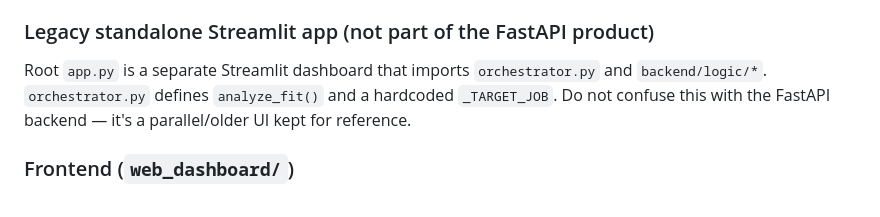
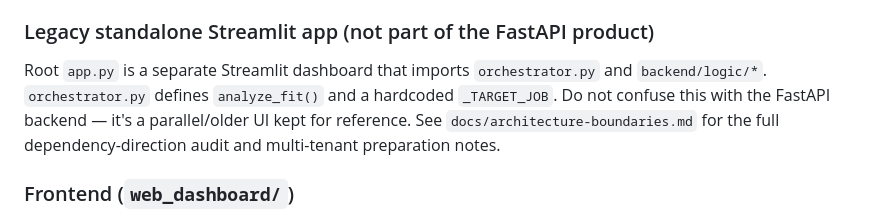
Before and after one commit to RonMorim/JobApply, a Markdown page: CLAUDE.md, the part around the change. GitHub-like rendering.

```diff
--- a/CLAUDE.md
+++ b/CLAUDE.md
@@ -40,7 +40,7 @@ No test framework is configured for the frontend.
 **Database**: SQLite is the actual, active primary datastore — `backend/services/db.py` connects to `sqlite:///backend/jobs.db` (has live `-shm`/`-wal` files). `DATABASE_URL`/Postgres in `.env.example` is not wired into `backend/config.py` — treat as aspirational/unused. Supabase is used only for auth (JWT) and a chat-logs table (`supabase/migrations/`), not as the main app DB. Root-level `jobs.db` is a stray 0-byte artifact, unrelated to `backend/jobs.db`.
 
 ### Legacy standalone Streamlit app (not part of the FastAPI product)
-Root `app.py` is a separate Streamlit dashboard that imports `orchestrator.py` and `backend/logic/*`. `orchestrator.py` defines `analyze_fit()` and a hardcoded `_TARGET_JOB`. Do not confuse this with the FastAPI backend — it's a parallel/older UI kept for reference.
+Root `app.py` is a separate Streamlit dashboard that imports `orchestrator.py` and `backend/logic/*`. `orchestrator.py` defines `analyze_fit()` and a hardcoded `_TARGET_JOB`. Do not confuse this with the FastAPI backend — it's a parallel/older UI kept for reference. See `docs/architecture-boundaries.md` for the full dependency-direction audit and multi-tenant preparation notes.
 
 ### Frontend (`web_dashboard/`)
 App root and package name are `job-apply-web`; source lives in `web_dashboard/src/{app,components,contexts,hooks,lib,locales}`. Next.js 14 (app router), Tailwind, Supabase JS client. `web_dashboard/job-apply-web/` is **not** a nested app — it's a stray build-cache leftover with no source, safe to ignore.
```
Also changed, not shown: docs/architecture-boundaries.md (added, +126 -0 lines).
